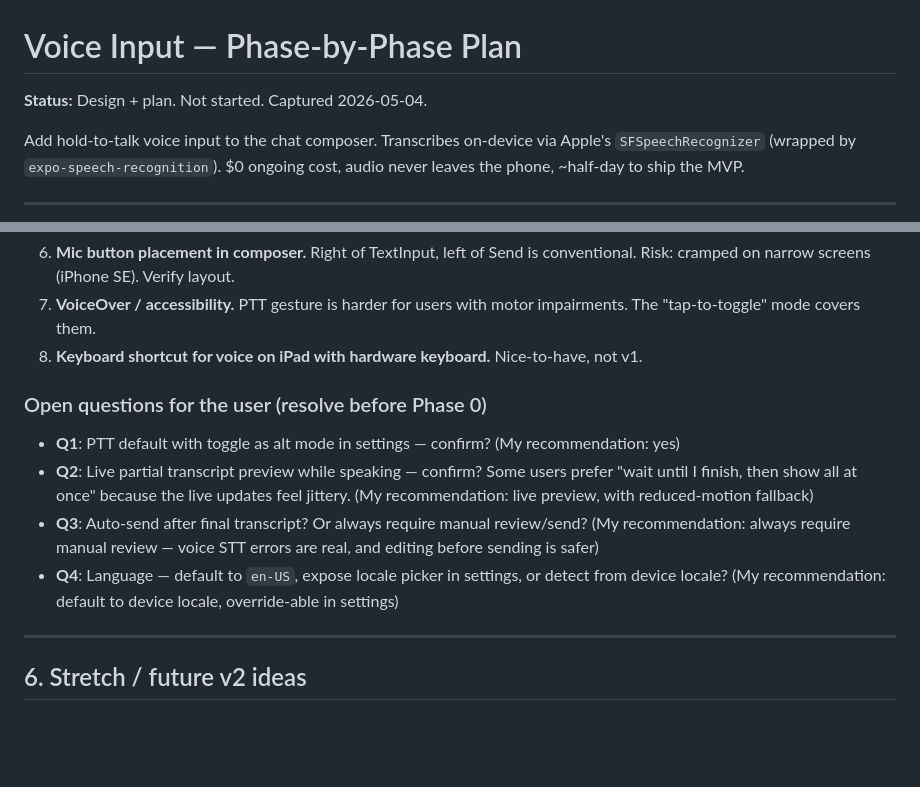
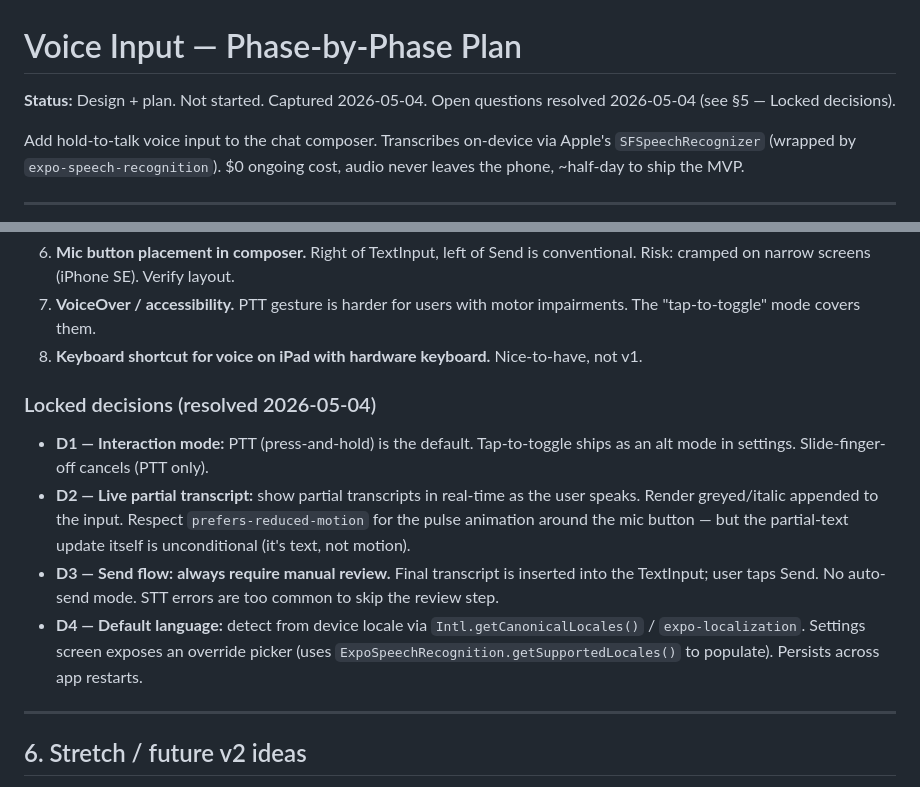
Before and after one commit to dk5761/Hermes_agent, a Markdown page: VOICE_INPUT_PLAN.md, 2 parts joined by grey strips. Rendered like a GitHub page; blank space fills up the shorter version.

Commit message:
Lock 4 open decisions in voice input plan
Resolved:
- D1: PTT default, tap-to-toggle as alt mode in settings
- D2: Live partial transcript preview while speaking (reduced-motion
  applies to the pulse animation, not the text update)
- D3: Always require manual review before send. STT errors are real
  and editing before sending is safer than auto-send.
- D4: Default language = device locale (via expo-localization),
  override-able in settings via ExpoSpeechRecognition.getSupportedLocales()

Plan is now decision-locked. Phase 0 spike can start whenever.

Co-Authored-By: Claude Opus 4.7 (1M context) <noreply@anthropic.com>

```diff
--- a/VOICE_INPUT_PLAN.md
+++ b/VOICE_INPUT_PLAN.md
@@ -1,6 +1,6 @@
 # Voice Input — Phase-by-Phase Plan
 
-**Status:** Design + plan. Not started. Captured 2026-05-04.
+**Status:** Design + plan. Not started. Captured 2026-05-04. Open questions resolved 2026-05-04 (see §5 — Locked decisions).
 
 Add hold-to-talk voice input to the chat composer. Transcribes on-device via Apple's `SFSpeechRecognizer` (wrapped by `expo-speech-recognition`). $0 ongoing cost, audio never leaves the phone, ~half-day to ship the MVP.
 
@@ -337,12 +337,12 @@ About **2-3 focused days** of solo work. Add 50% buffer for surprises (permissio
 7. **VoiceOver / accessibility.** PTT gesture is harder for users with motor impairments. The "tap-to-toggle" mode covers them.
 8. **Keyboard shortcut for voice on iPad with hardware keyboard.** Nice-to-have, not v1.
 
-### Open questions for the user (resolve before Phase 0)
+### Locked decisions (resolved 2026-05-04)
 
-- **Q1**: PTT default with toggle as alt mode in settings — confirm? (My recommendation: yes)
-- **Q2**: Live partial transcript preview while speaking — confirm? Some users prefer "wait until I finish, then show all at once" because the live updates feel jittery. (My recommendation: live preview, with reduced-motion fallback)
-- **Q3**: Auto-send after final transcript? Or always require manual review/send? (My recommendation: always require manual review — voice STT errors are real, and editing before sending is safer)
-- **Q4**: Language — default to `en-US`, expose locale picker in settings, or detect from device locale? (My recommendation: default to device locale, override-able in settings)
+- **D1 — Interaction mode:** PTT (press-and-hold) is the default. Tap-to-toggle ships as an alt mode in settings. Slide-finger-off cancels (PTT only).
+- **D2 — Live partial transcript:** show partial transcripts in real-time as the user speaks. Render greyed/italic appended to the input. Respect `prefers-reduced-motion` for the pulse animation around the mic button — but the partial-text update itself is unconditional (it's text, not motion).
+- **D3 — Send flow:** **always require manual review.** Final transcript is inserted into the TextInput; user taps Send. No auto-send mode. STT errors are too common to skip the review step.
+- **D4 — Default language:** detect from device locale via `Intl.getCanonicalLocales()` / `expo-localization`. Settings screen exposes an override picker (uses `ExpoSpeechRecognition.getSupportedLocales()` to populate). Persists across app restarts.
 
 ---
 
```
